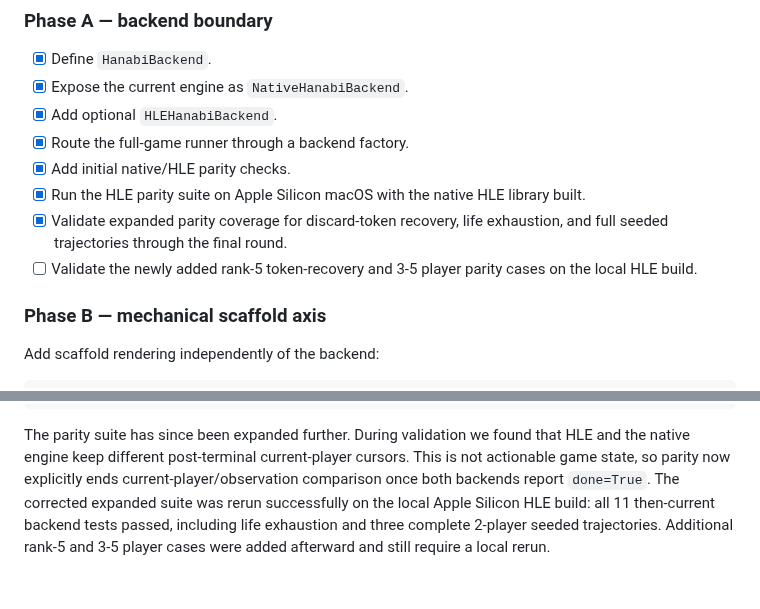
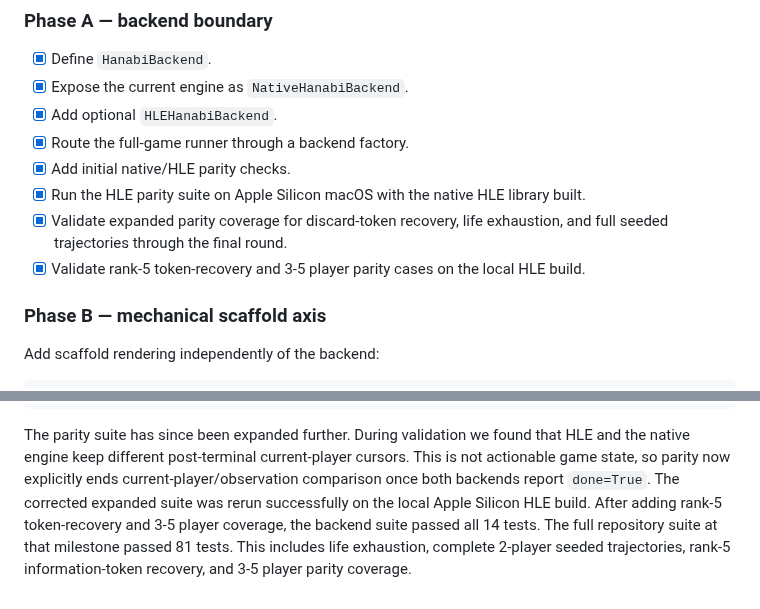
Before and after one commit to pabloloyola/hanabi-ck, a Markdown page: docs/hanabi_source_integration.md, 2 parts joined by grey strips. Rendered like a GitHub page.

Commit message:
Mark expanded HLE parity validation complete

```diff
--- a/docs/hanabi_source_integration.md
+++ b/docs/hanabi_source_integration.md
@@ -160,8 +160,8 @@ adapter/export layer rather than move its core experiments into that stack.
 - [x] Run the HLE parity suite on Apple Silicon macOS with the native HLE library built.
 - [x] Validate expanded parity coverage for discard-token recovery, life
       exhaustion, and full seeded trajectories through the final round.
-- [ ] Validate the newly added rank-5 token-recovery and 3-5 player parity
-      cases on the local HLE build.
+- [x] Validate rank-5 token-recovery and 3-5 player parity cases on the
+      local HLE build.
 
 ### Phase B — mechanical scaffold axis
 
@@ -246,6 +246,8 @@ that HLE and the native engine keep different post-terminal current-player
 cursors. This is not actionable game state, so parity now explicitly ends
 current-player/observation comparison once both backends report `done=True`.
 The corrected expanded suite was rerun successfully on the local Apple
-Silicon HLE build: all 11 then-current backend tests passed, including life
-exhaustion and three complete 2-player seeded trajectories. Additional rank-5
-and 3-5 player cases were added afterward and still require a local rerun.
+Silicon HLE build. After adding rank-5 token-recovery and 3-5 player coverage,
+the backend suite passed all 14 tests. The full repository suite at that
+milestone passed 81 tests. This includes life exhaustion, complete 2-player
+seeded trajectories, rank-5 information-token recovery, and 3-5 player parity
+coverage.
```
